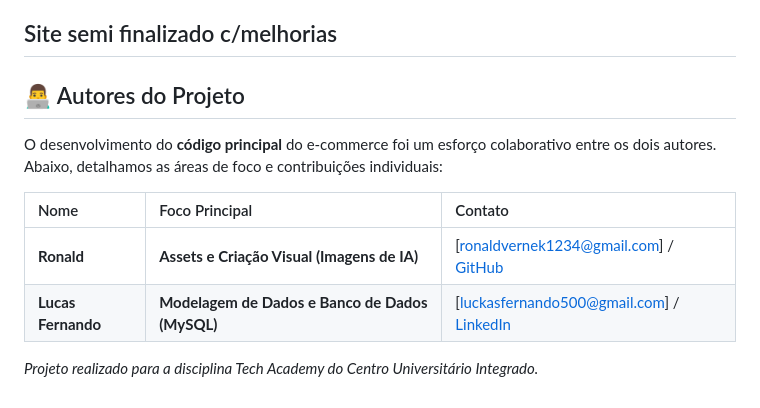
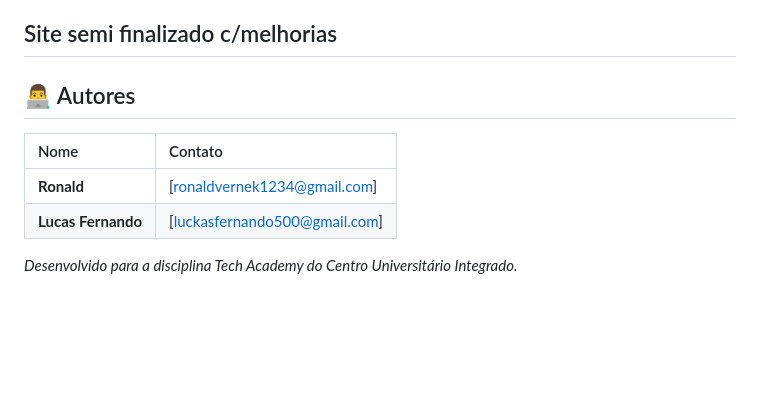
Before and after one commit to nondrack/ggnondrack, a Markdown page: README.md, the part around the change. Drawn GitHub-style; blank space fills up the shorter version.

Commit message:
retoma alteração

```diff
--- a/README.md
+++ b/README.md
@@ -88,13 +88,11 @@ Siga os passos abaixo para ter uma cópia do projeto rodando em sua máquina loc
 Site semi finalizado c/melhorias
 ---
 
-## 👨‍💻 Autores do Projeto
+## 👨‍💻 Autores
 
-O desenvolvimento do **código principal** do e-commerce foi um esforço colaborativo entre os dois autores. Abaixo, detalhamos as áreas de foco e contribuições individuais:
+| Nome | Contato |
+| :--- | :--- |
+| **Ronald** | [ronaldvernek1234@gmail.com] |
+| **Lucas Fernando** | [luckasfernando500@gmail.com] |
 
-| Nome | Foco Principal | Contato |
-| :--- | :--- | :--- |
-| **Ronald** | **Assets e Criação Visual (Imagens de IA)** | [ronaldvernek1234@gmail.com] / [GitHub](InsiraAquiSeuLinkDoGitHub) |
-| **Lucas Fernando** | **Modelagem de Dados e Banco de Dados (MySQL)** | [luckasfernando500@gmail.com] / [LinkedIn](InsiraAquiSeuLinkDoLinkedIn) |
-
-*Projeto realizado para a disciplina Tech Academy do Centro Universitário Integrado.*
+*Desenvolvido para a disciplina Tech Academy do Centro Universitário Integrado.*
```
